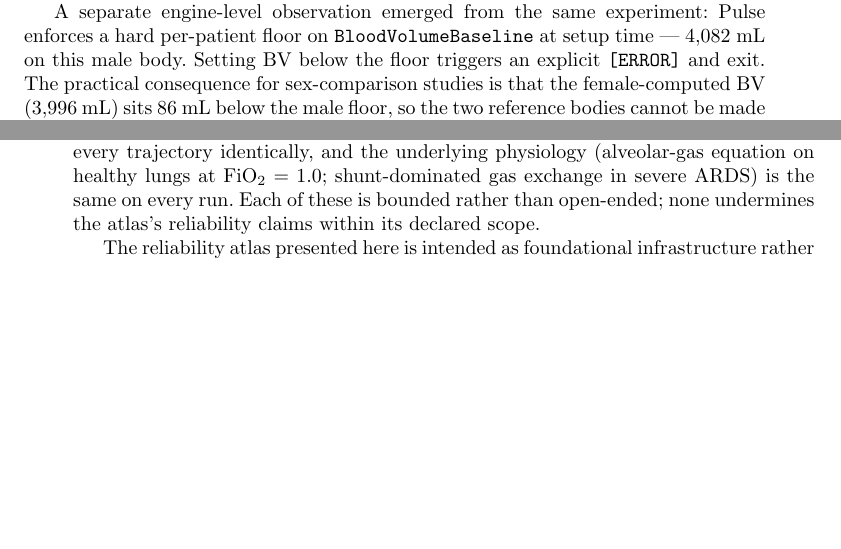
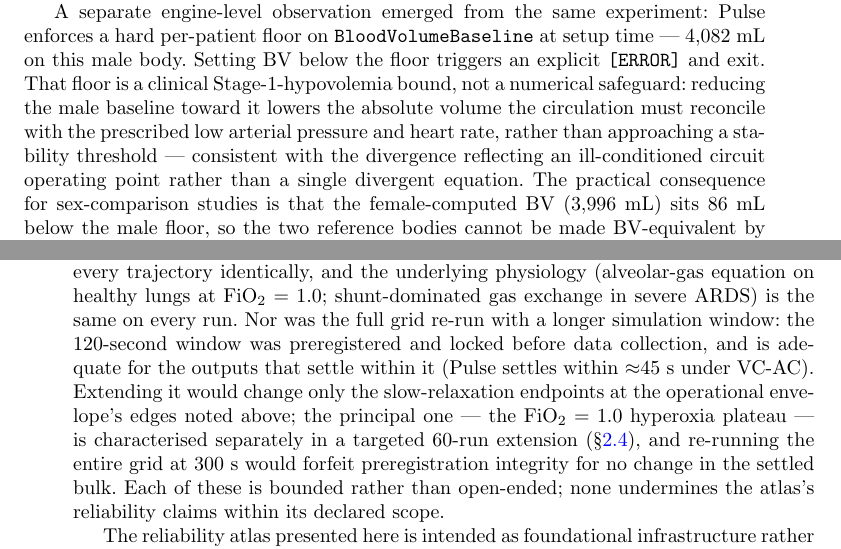
Before and after one commit to sadc-lab/pulse_reliability_atlas, a LaTeX paper (preprint_npj/paper.tex): two parts of pages 11 and 14 of 21, joined at a grey line, cut so that both start at the same text, the shorter picture padded with empty space. Compiled offline with pdfLaTeX.

Commit message:
[MANUSCRIPT] Justify 120s window (S4.5) and clarify blood-volume floor as a clinical bound (S2.5 + supplement BV)
S4.5 scope-limit iv: explain why the full grid was not re-run with a longer window. The 120-second window was preregistered and locked before data collection and is adequate for outputs that settle within it (Pulse settles ~45 s under VC-AC); extending it would shift only the slow-relaxation endpoints at the envelope edges already identified there (chiefly the FiO2=1.0 hyperoxia plateau, characterised separately in the 60-run extension), so re-running everything at 300 s would forfeit preregistration integrity for no change in the settled bulk.

S2.5 + supplement BV section: the 4,082.24 mL setup-time floor is the engine's clinical Stage-1-hypovolemia bound (allometric blood volume x 0.85 in SetupPatient.cpp), not a numerical safeguard; reducing the male baseline toward it lowers the absolute volume the circulation must reconcile with the prescribed low arterial pressure and heart rate, consistent with an ill-conditioned circuit operating point rather than a single divergent equation. Builds clean; audit 247/247 PASS, sync 97/97 PASS.

```diff
--- a/preprint_npj/paper.tex
+++ b/preprint_npj/paper.tex
@@ -244,7 +244,7 @@ Across the full 1{,}280-run sweep, solver divergence is rare but strikingly sex-
 
 A preregistered follow-up experiment isolated the mechanism. Pulse's \texttt{SetupPatient.cpp} computes blood-volume baseline by the allometric relation $\text{BV} = 65.6 \cdot \text{weight}_{\text{kg}}^{1.02}$, yielding 4{,}803~mL for the 67.3~kg male reference body and 3{,}996~mL for the 56.2~kg female body. Because this allometric relation is sex-independent, the two bodies share essentially the same blood volume per kilogram ($\approx$71~mL\,kg$^{-1}$), within standard clinical estimates~\cite{nadler1962}; the resulting 17~\% difference is therefore an absolute-volume gap driven by body mass, not a sex-specific physiological difference (the formula does not reproduce the modest male--female difference in volume per kilogram reported clinically). This absolute-volume difference nonetheless propagates into the cardiovascular circuit's operating point. We re-executed the 20 originally-diverged male inputs with an explicit \texttt{BloodVolumeBaseline} override at three levels: the default (4{,}803~mL), an intermediate bracket (4{,}400~mL, a 8.4~\% reduction), and the engine's setup-time minimum for this body (4{,}082~mL, a 15.0~\% reduction). The divergence count fell monotonically: 20 / 20 $\rightarrow$ 2 / 20 $\rightarrow$ 0 / 20 (Figure~\ref{fig:sex_bv}b). Reducing male BV toward the female-equivalent range eliminates the divergence cluster.
 
-A separate engine-level observation emerged from the same experiment: Pulse enforces a hard per-patient floor on \texttt{BloodVolumeBaseline} at setup time --- 4{,}082~mL on this male body. Setting BV below the floor triggers an explicit \texttt{[ERROR]} and exit. The practical consequence for sex-comparison studies is that the female-computed BV (3{,}996~mL) sits 86~mL below the male floor, so the two reference bodies cannot be made BV-equivalent by a one-way transplant; a true sex-balanced synthetic cohort requires more than just patient-attribute matching. For downstream Pulse users training models on synthetic patient cohorts, the operational implication is concrete: pooling male and female runs from the input-extreme regime without flag-stratified filtering will introduce a hidden sex covariate at the male reference body's divergence boundary --- a structural artefact of Pulse's allometric BV baseline rather than a clinical phenomenon.
+A separate engine-level observation emerged from the same experiment: Pulse enforces a hard per-patient floor on \texttt{BloodVolumeBaseline} at setup time --- 4{,}082~mL on this male body. Setting BV below the floor triggers an explicit \texttt{[ERROR]} and exit. That floor is a clinical Stage-1-hypovolemia bound, not a numerical safeguard: reducing the male baseline toward it lowers the absolute volume the circulation must reconcile with the prescribed low arterial pressure and heart rate, rather than approaching a stability threshold --- consistent with the divergence reflecting an ill-conditioned circuit operating point rather than a single divergent equation. The practical consequence for sex-comparison studies is that the female-computed BV (3{,}996~mL) sits 86~mL below the male floor, so the two reference bodies cannot be made BV-equivalent by a one-way transplant; a true sex-balanced synthetic cohort requires more than just patient-attribute matching. For downstream Pulse users training models on synthetic patient cohorts, the operational implication is concrete: pooling male and female runs from the input-extreme regime without flag-stratified filtering will introduce a hidden sex covariate at the male reference body's divergence boundary --- a structural artefact of Pulse's allometric BV baseline rather than a clinical phenomenon.
 
 \begin{figure}[h]
 \centering
@@ -270,7 +270,7 @@ For machine-learning pipelines that train on Pulse-generated synthetic patient c
 
 \textbf{Complementarity with prior external falsification work on MIMIC-III.} Cornish et al.~\cite{cornish2023} applied a causal-falsification framework to Pulse on MIMIC-III sepsis trajectories and reported 85 total Hoeffding-inequality rejections across 15 physiological quantities. Of these, 82 of 85 fall outside the four-channel overlap (HR, MAP, PaO$_2$, PaCO$_2$): 80 on channels the present atlas does not assess (electrolyte, metabolic, acid--base, dermal), plus 2 on partial-overlap pressure channels; only 3 of 85 fall on the four-channel overlap, all on PaCO$_2$. The two papers' failure surfaces are therefore complementary rather than redundant: Cornish covers chemistry-and-thermoregulation outputs under clinical-intervention sequences on a real cohort; the present atlas covers cardio-respiratory outputs across the theoretical operational acceptance envelope. The natural follow-up that neither paper does is a metabolic-and-renal atlas sweeping Pulse's endocrine and electrolyte sub-models the way this paper sweeps the cardiopulmonary inputs (Supplement~\S\,\ref{sec:s7}).
 
-Four scope limits bound the conclusions. (i)~The atlas pins to Pulse v4.3.1 (results apply identically to the build-only v4.3.2 release); newer physiology branches will require re-mapping. (ii)~Patient anatomy is restricted to two standard adult reference bodies (male and female); the atlas does not characterise body-mass or height variation within sex. (iii)~The operational envelope is adult-critical-care VC-AC ventilation; pediatric translation, alternative ventilator modes (pressure-controlled, pressure-support), and within-run non-steady-state dynamics are out of scope by construction. (iv)~The Morris elementary-effect estimator requires both endpoints of each one-at-a-time (OAT) input perturbation to pass the four-flag classifier; pairs with at least one flagged endpoint are excluded by construction (\S\ref{sec:methods-detector}). At FiO$_2 = 1.0$ in S1, the FiO$_2$ OAT step pairs a baseline near room air with the maximum inspired-oxygen setting, at which healthy-lung steady-state PaO$_2$ rises toward the alveolar-gas-equation sea-level ceiling of $\approx$~663~mmHg~\cite{west2020respiratory} and reliably exceeds the locked PaO$_2$ upper bound of 600~mmHg (the transient-hyperoxia regime characterised in \S\ref{sec:results-hyperoxia}): the FiO$_2 = 1.0$ endpoint is therefore reliably \texttt{implausible}, and every FiO$_2$ pair drops. At FiO$_2 = 0.21$ and FiO$_2 = 1.0$ in S4\_F, severe-ARDS shunt physiology pins SpO$_2$ at the hemoglobin-saturation ceiling or leaves PaO$_2$ still relaxing toward its plateau within the 120-second window, tripping \texttt{not\_steady\_state} on at least one endpoint of each FiO$_2$ pair. The blank FiO$_2$ rows in the corresponding panels of Figure~\ref{fig:morris} and the restriction of the cross-sex Spearman comparison to S2 and S3 (Supplement~\S\,\ref{sec:s6}) are direct, deterministic consequences of the preregistered implausibility-bound and steady-state-window contract applied at the operational envelope's edges --- not a Pulse defect. Additional trajectories would not recover the dropped pairs: the per-pair drop rule applies to every trajectory identically, and the underlying physiology (alveolar-gas equation on healthy lungs at FiO$_2 = 1.0$; shunt-dominated gas exchange in severe ARDS) is the same on every run. Each of these is bounded rather than open-ended; none undermines the atlas's reliability claims within its declared scope.
+Four scope limits bound the conclusions. (i)~The atlas pins to Pulse v4.3.1 (results apply identically to the build-only v4.3.2 release); newer physiology branches will require re-mapping. (ii)~Patient anatomy is restricted to two standard adult reference bodies (male and female); the atlas does not characterise body-mass or height variation within sex. (iii)~The operational envelope is adult-critical-care VC-AC ventilation; pediatric translation, alternative ventilator modes (pressure-controlled, pressure-support), and within-run non-steady-state dynamics are out of scope by construction. (iv)~The Morris elementary-effect estimator requires both endpoints of each one-at-a-time (OAT) input perturbation to pass the four-flag classifier; pairs with at least one flagged endpoint are excluded by construction (\S\ref{sec:methods-detector}). At FiO$_2 = 1.0$ in S1, the FiO$_2$ OAT step pairs a baseline near room air with the maximum inspired-oxygen setting, at which healthy-lung steady-state PaO$_2$ rises toward the alveolar-gas-equation sea-level ceiling of $\approx$~663~mmHg~\cite{west2020respiratory} and reliably exceeds the locked PaO$_2$ upper bound of 600~mmHg (the transient-hyperoxia regime characterised in \S\ref{sec:results-hyperoxia}): the FiO$_2 = 1.0$ endpoint is therefore reliably \texttt{implausible}, and every FiO$_2$ pair drops. At FiO$_2 = 0.21$ and FiO$_2 = 1.0$ in S4\_F, severe-ARDS shunt physiology pins SpO$_2$ at the hemoglobin-saturation ceiling or leaves PaO$_2$ still relaxing toward its plateau within the 120-second window, tripping \texttt{not\_steady\_state} on at least one endpoint of each FiO$_2$ pair. The blank FiO$_2$ rows in the corresponding panels of Figure~\ref{fig:morris} and the restriction of the cross-sex Spearman comparison to S2 and S3 (Supplement~\S\,\ref{sec:s6}) are direct, deterministic consequences of the preregistered implausibility-bound and steady-state-window contract applied at the operational envelope's edges --- not a Pulse defect. Additional trajectories would not recover the dropped pairs: the per-pair drop rule applies to every trajectory identically, and the underlying physiology (alveolar-gas equation on healthy lungs at FiO$_2 = 1.0$; shunt-dominated gas exchange in severe ARDS) is the same on every run. Nor was the full grid re-run with a longer simulation window: the 120-second window was preregistered and locked before data collection, and is adequate for the outputs that settle within it (Pulse settles within $\approx$45~s under VC-AC). Extending it would change only the slow-relaxation endpoints at the operational envelope's edges noted above; the principal one --- the FiO$_2 = 1.0$ hyperoxia plateau --- is characterised separately in a targeted 60-run extension (\S\ref{sec:results-hyperoxia}), and re-running the entire grid at 300~s would forfeit preregistration integrity for no change in the settled bulk. Each of these is bounded rather than open-ended; none undermines the atlas's reliability claims within its declared scope.
 
 The reliability atlas presented here is intended as foundational infrastructure rather than a terminal deliverable. The four-flag classifier and the per-cell traffic-light are reusable instruments that downstream Pulse users can apply to their own configurations without re-running the present sweep, and the atlas pipeline (preregistered, reproducible from a single Docker image with a fixed seed, released under Apache-2.0 alongside an audit ledger of all quantitative claims~\cite{wilkinson2016, munafo2017}) is designed to be re-executable when Pulse releases new physiology branches. Four concrete extensions are immediate priorities. The present adult-envelope characterisation is the methodological prerequisite for a pediatric translation layer (in preparation, validation underway), because pediatric physiological dynamics may differ from adult dynamics and cannot be safely adapted from an unmapped substrate. A native pediatric Pulse fork (planned) follows from that translation work. A complementary metabolic-and-renal atlas would cover the channels Cornish et al.~\cite{cornish2023} identified as most assessment-sensitive but that no operational-input sweep currently characterises. A further priority is to validate the atlas's reliability cells against real-world clinical databases---for example adult intensive-care records such as MIMIC-IV---by cross-tabulating documented ventilation settings against the per-cell reliability map. Together, these next steps---pediatric adaptation and clinical-database validation foremost---would broaden the cardiopulmonary-and-metabolic Pulse-reliability picture that the present work begins.
 
```
Also changed, not shown: preprint_npj/supplement.tex (+1 -1 lines).
